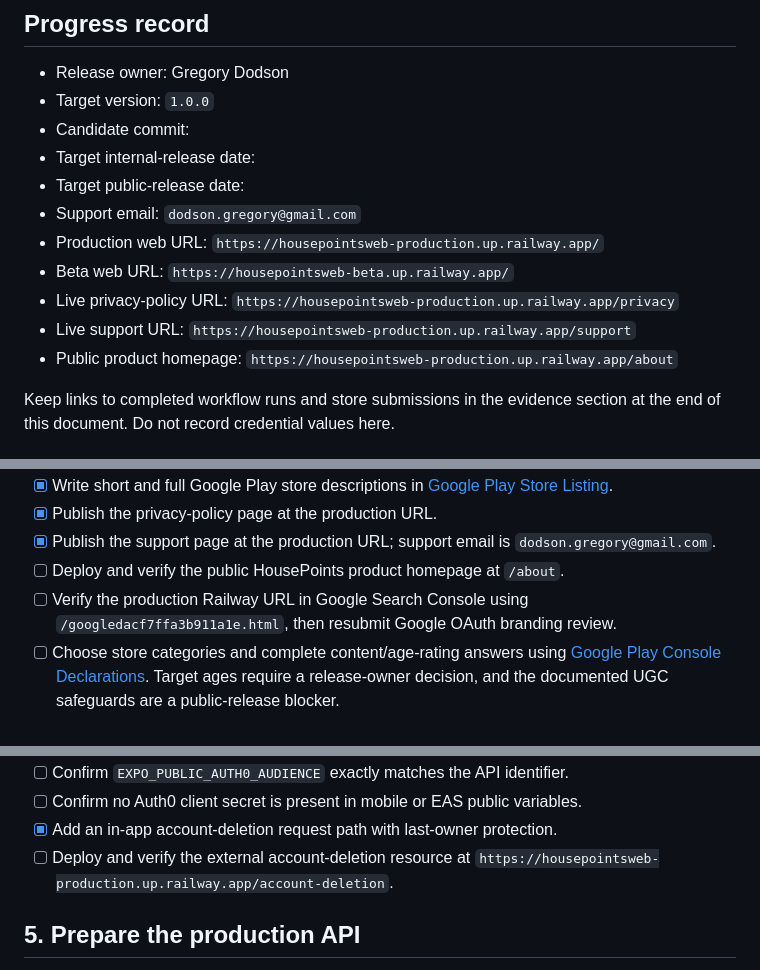
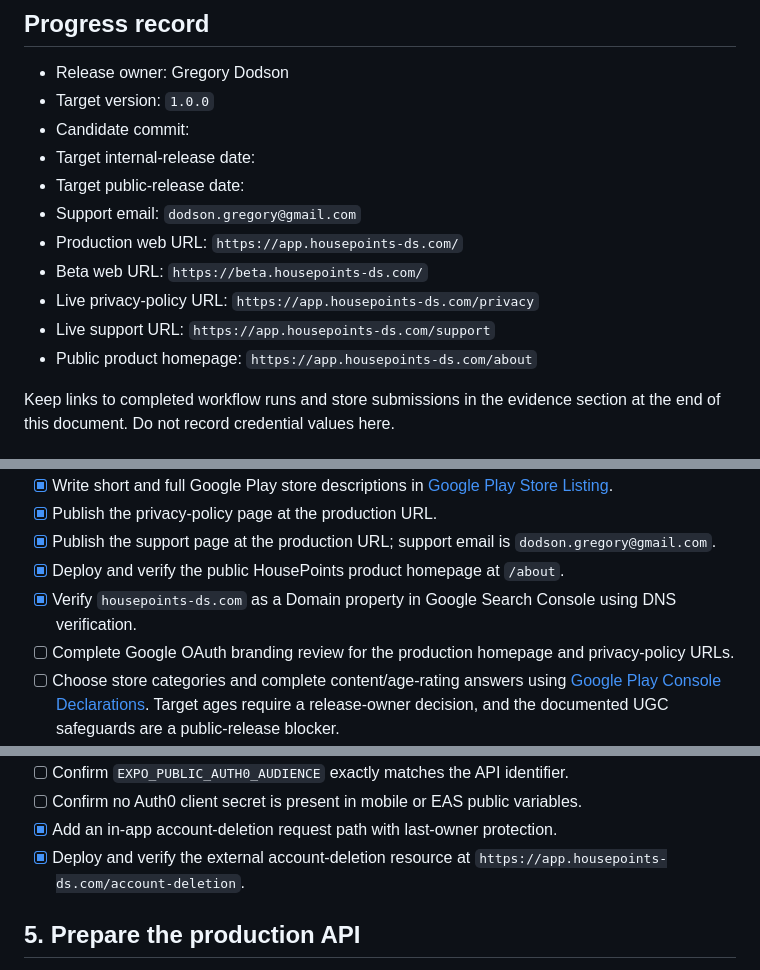
Before and after one commit to Greg89/HousePoints, a Markdown page: docs/mobile-store-launch-checklist.md, 3 parts joined by grey strips. Rendered like a GitHub page.

Commit message:
feat: update production and beta URLs in mobile store launch checklist

```diff
--- a/docs/mobile-store-launch-checklist.md
+++ b/docs/mobile-store-launch-checklist.md
@@ -12,14 +12,14 @@ tokens, passwords, service-account JSON, signing keys, or other credentials.
 - Target internal-release date:
 - Target public-release date:
 - Support email: `dodson.gregory@gmail.com`
-- Production web URL: `https://housepointsweb-production.up.railway.app/`
-- Beta web URL: `https://housepointsweb-beta.up.railway.app/`
+- Production web URL: `https://app.housepoints-ds.com/`
+- Beta web URL: `https://beta.housepoints-ds.com/`
 - Live privacy-policy URL:
-  `https://housepointsweb-production.up.railway.app/privacy`
+  `https://app.housepoints-ds.com/privacy`
 - Live support URL:
-  `https://housepointsweb-production.up.railway.app/support`
+  `https://app.housepoints-ds.com/support`
 - Public product homepage:
-  `https://housepointsweb-production.up.railway.app/about`
+  `https://app.housepoints-ds.com/about`
 
 Keep links to completed workflow runs and store submissions in the evidence
 section at the end of this document. Do not record credential values here.
@@ -47,9 +47,11 @@ Before the first store build:
 - [x] Publish the privacy-policy page at the production URL.
 - [x] Publish the support page at the production URL; support
   email is `dodson.gregory@gmail.com`.
-- [ ] Deploy and verify the public HousePoints product homepage at `/about`.
-- [ ] Verify the production Railway URL in Google Search Console using
-  `/googledacf7ffa3b911a1e.html`, then resubmit Google OAuth branding review.
+- [x] Deploy and verify the public HousePoints product homepage at `/about`.
+- [x] Verify `housepoints-ds.com` as a Domain property in Google Search
+  Console using DNS verification.
+- [ ] Complete Google OAuth branding review for the production homepage and
+  privacy-policy URLs.
 - [ ] Choose store categories and complete content/age-rating answers using
   [Google Play Console Declarations](./google-play-console-declarations.md).
   Target ages require a release-owner decision, and the documented UGC
@@ -124,8 +126,8 @@ configuration, not safe storage for secrets.
 - [ ] Confirm no Auth0 client secret is present in mobile or EAS public
   variables.
 - [x] Add an in-app account-deletion request path with last-owner protection.
-- [ ] Deploy and verify the external account-deletion resource at
-  `https://housepointsweb-production.up.railway.app/account-deletion`.
+- [x] Deploy and verify the external account-deletion resource at
+  `https://app.housepoints-ds.com/account-deletion`.
 
 ## 5. Prepare the production API
 
```
